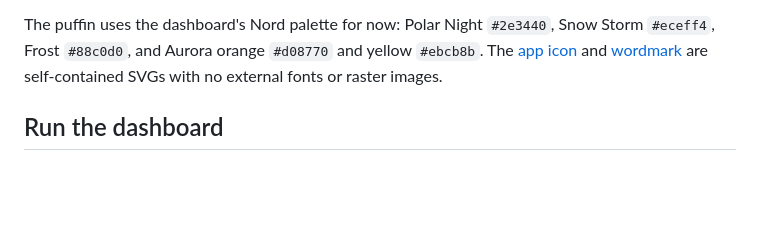
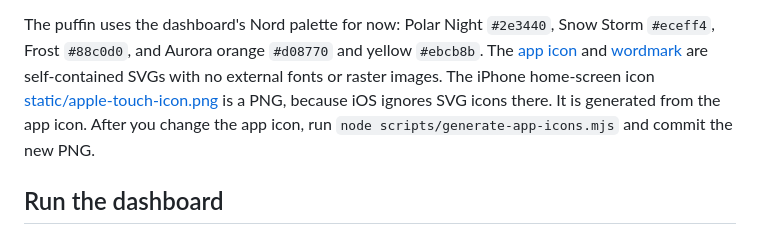
Before and after one commit to axelthas/devcontainer-dashboard, a Markdown page: README.md, the part around the change. Rendered like a GitHub page; blank space fills up the shorter version.

```diff
--- a/README.md
+++ b/README.md
@@ -15,6 +15,10 @@ The puffin uses the dashboard's Nord palette for now: Polar Night `#2e3440`,
 Snow Storm `#eceff4`, Frost `#88c0d0`, and Aurora orange `#d08770` and yellow `#ebcb8b`.
 The [app icon](src/lib/assets/favicon.svg) and [wordmark](static/devharbour-logo.svg)
 are self-contained SVGs with no external fonts or raster images.
+The iPhone home-screen icon [static/apple-touch-icon.png](static/apple-touch-icon.png)
+is a PNG, because iOS ignores SVG icons there. It is generated from the app icon.
+After you change the app icon, run `node scripts/generate-app-icons.mjs` and commit
+the new PNG.
 
 ## Run the dashboard
 
```
Also changed, not shown: AGENTS.md (+2 -0 lines), static/apple-touch-icon.png (added), 3 other files.
